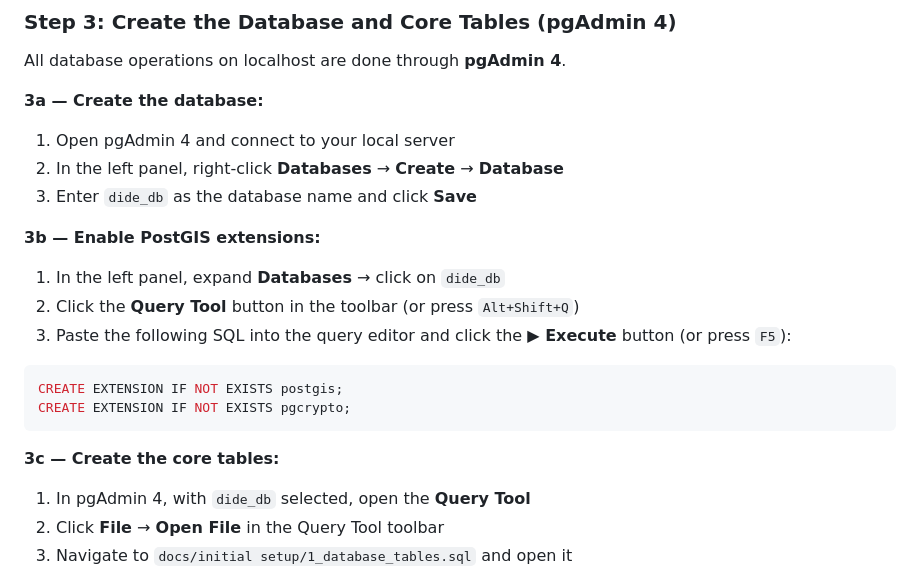
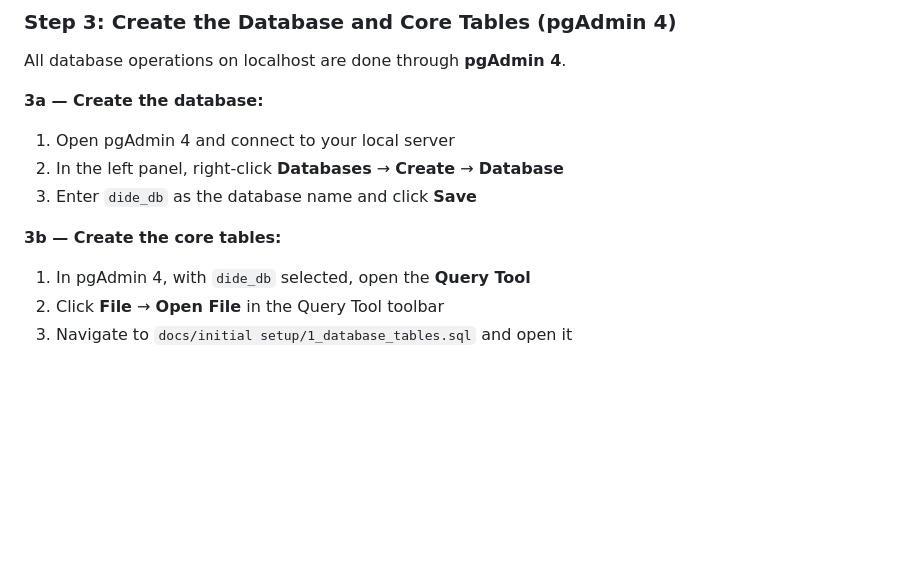
Before and after one commit to Digital-Detectives-of-Environment/DiDe-Web, a Markdown page: README.md, the part around the change. GitHub-like rendering; blank space fills up the shorter version.

````diff
--- a/README.md
+++ b/README.md
@@ -216,17 +216,8 @@ All database operations on localhost are done through **pgAdmin 4**.
 2. In the left panel, right-click **Databases** → **Create** → **Database**
 3. Enter `dide_db` as the database name and click **Save**
 
-**3b — Enable PostGIS extensions:**
-1. In the left panel, expand **Databases** → click on `dide_db`
-2. Click the **Query Tool** button in the toolbar (or press `Alt+Shift+Q`)
-3. Paste the following SQL into the query editor and click the **▶ Execute** button (or press `F5`):
 
-```sql
-CREATE EXTENSION IF NOT EXISTS postgis;
-CREATE EXTENSION IF NOT EXISTS pgcrypto;
-```
-
-**3c — Create the core tables:**
+**3b — Create the core tables:**
 1. In pgAdmin 4, with `dide_db` selected, open the **Query Tool**
 2. Click **File** → **Open File** in the Query Tool toolbar
 3. Navigate to `docs/initial setup/1_database_tables.sql` and open it
````
